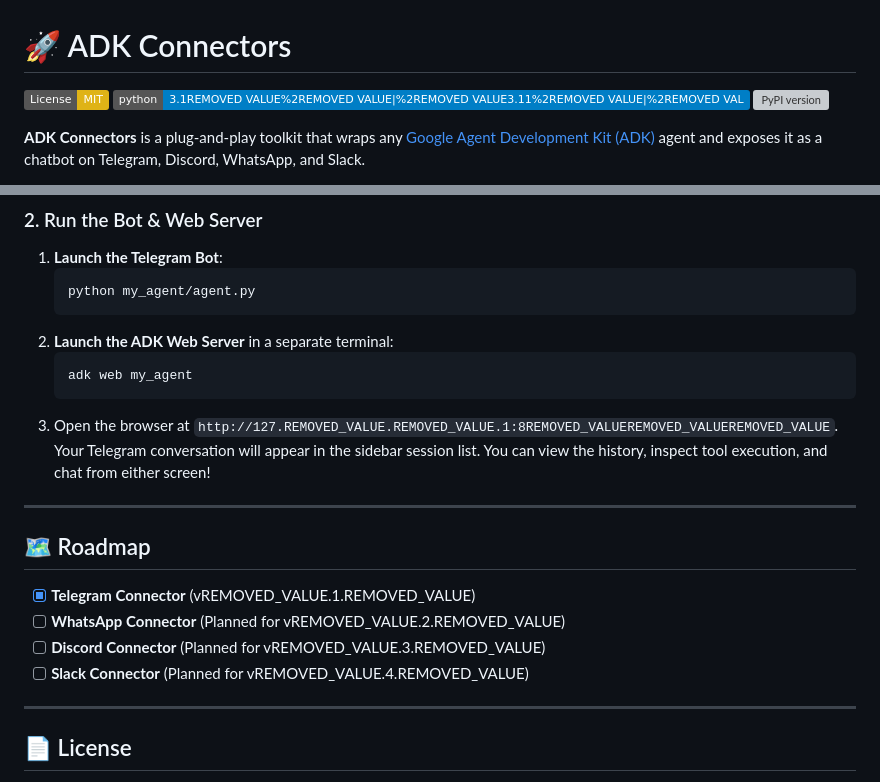
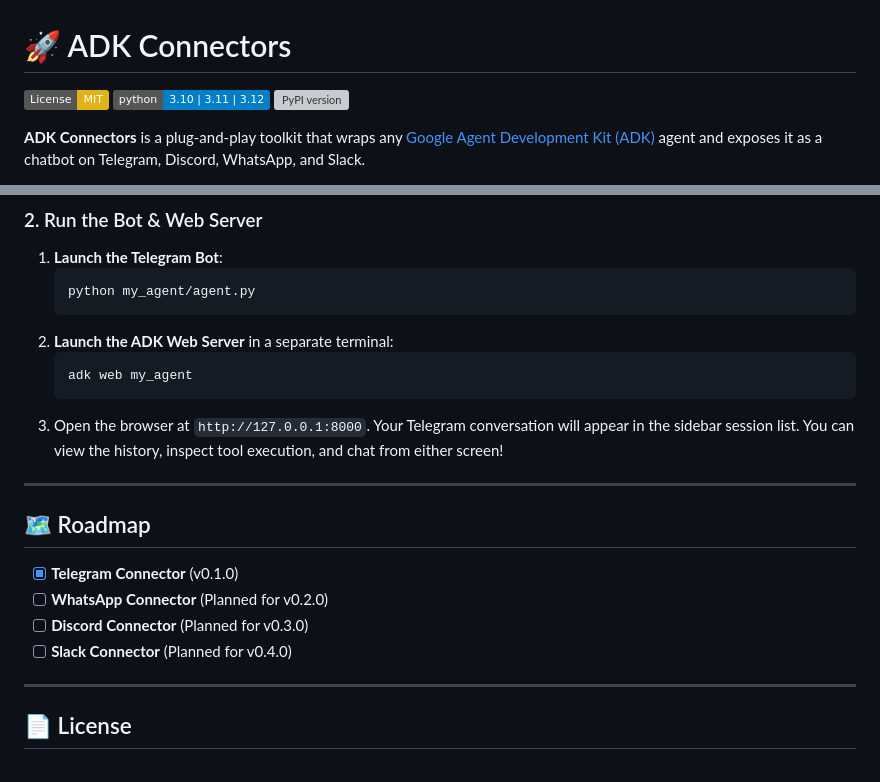
Before and after one commit to Harshk133/adk-connector, a Markdown page: README.md, 2 parts joined by grey strips. Rendered like a GitHub page; badges without logos; grey boxes are pictures that could not be loaded.

Commit message:
fix: Update Python version badge and correct local server URL in README

````diff
--- a/README.md
+++ b/README.md
@@ -1,7 +1,7 @@
 # 🚀 ADK Connectors
 
 [![License: MIT](https://img.shields.io/badge/License-MIT-yellow.svg)](https://opensource.org/licenses/MIT)
-[![Python Version](https://img.shields.io/badge/python-3.1REMOVED_VALUE%2REMOVED_VALUE%7C%2REMOVED_VALUE3.11%2REMOVED_VALUE%7C%2REMOVED_VALUE3.12-blue.svg)](https://www.python.org)
+[![Python Version](https://img.shields.io/badge/python-3.10%20%7C%203.11%20%7C%203.12-blue.svg)](https://www.python.org)
 [![PyPI version](https://badge.fury.io/py/adk-connector.svg)](https://badge.fury.io/py/adk-connector)
 
 **ADK Connectors** is a plug-and-play toolkit that wraps any [Google Agent Development Kit (ADK)](https://github.com/google/adk) agent and exposes it as a chatbot on Telegram, Discord, WhatsApp, and Slack.
@@ -87,16 +87,16 @@ connector = TelegramConnector(
    ```bash
    adk web my_agent
    ```
-3. Open the browser at `http://127.REMOVED_VALUE.REMOVED_VALUE.1:8REMOVED_VALUEREMOVED_VALUEREMOVED_VALUE`. Your Telegram conversation will appear in the sidebar session list. You can view the history, inspect tool execution, and chat from either screen!
+3. Open the browser at `http://127.0.0.1:8000`. Your Telegram conversation will appear in the sidebar session list. You can view the history, inspect tool execution, and chat from either screen!
 
 ---
 
 ## 🗺️ Roadmap
 
-- [x] **Telegram Connector** (vREMOVED_VALUE.1.REMOVED_VALUE)
-- [ ] **WhatsApp Connector** (Planned for vREMOVED_VALUE.2.REMOVED_VALUE)
-- [ ] **Discord Connector** (Planned for vREMOVED_VALUE.3.REMOVED_VALUE)
-- [ ] **Slack Connector** (Planned for vREMOVED_VALUE.4.REMOVED_VALUE)
+- [x] **Telegram Connector** (v0.1.0)
+- [ ] **WhatsApp Connector** (Planned for v0.2.0)
+- [ ] **Discord Connector** (Planned for v0.3.0)
+- [ ] **Slack Connector** (Planned for v0.4.0)
 
 ---
 
````
